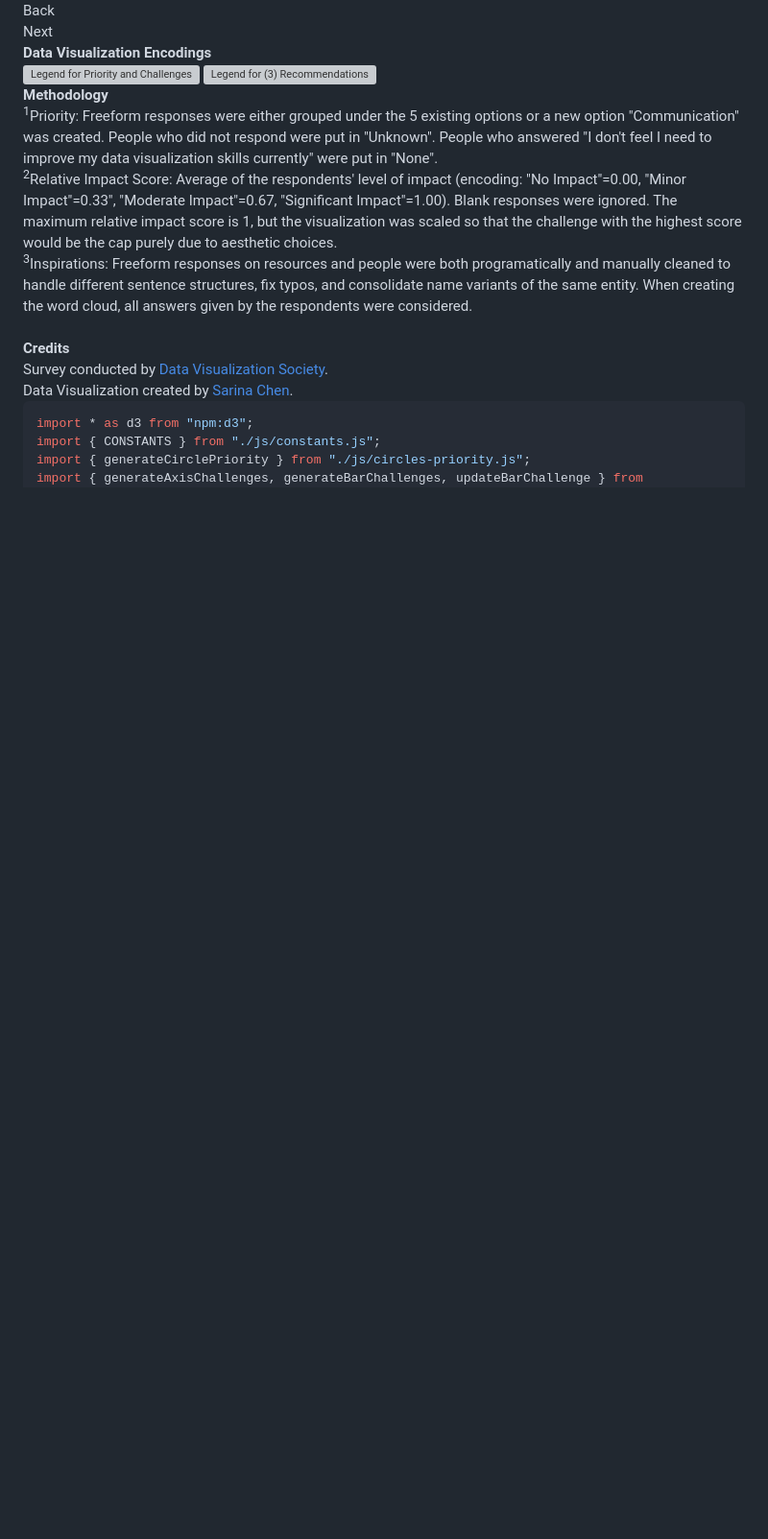
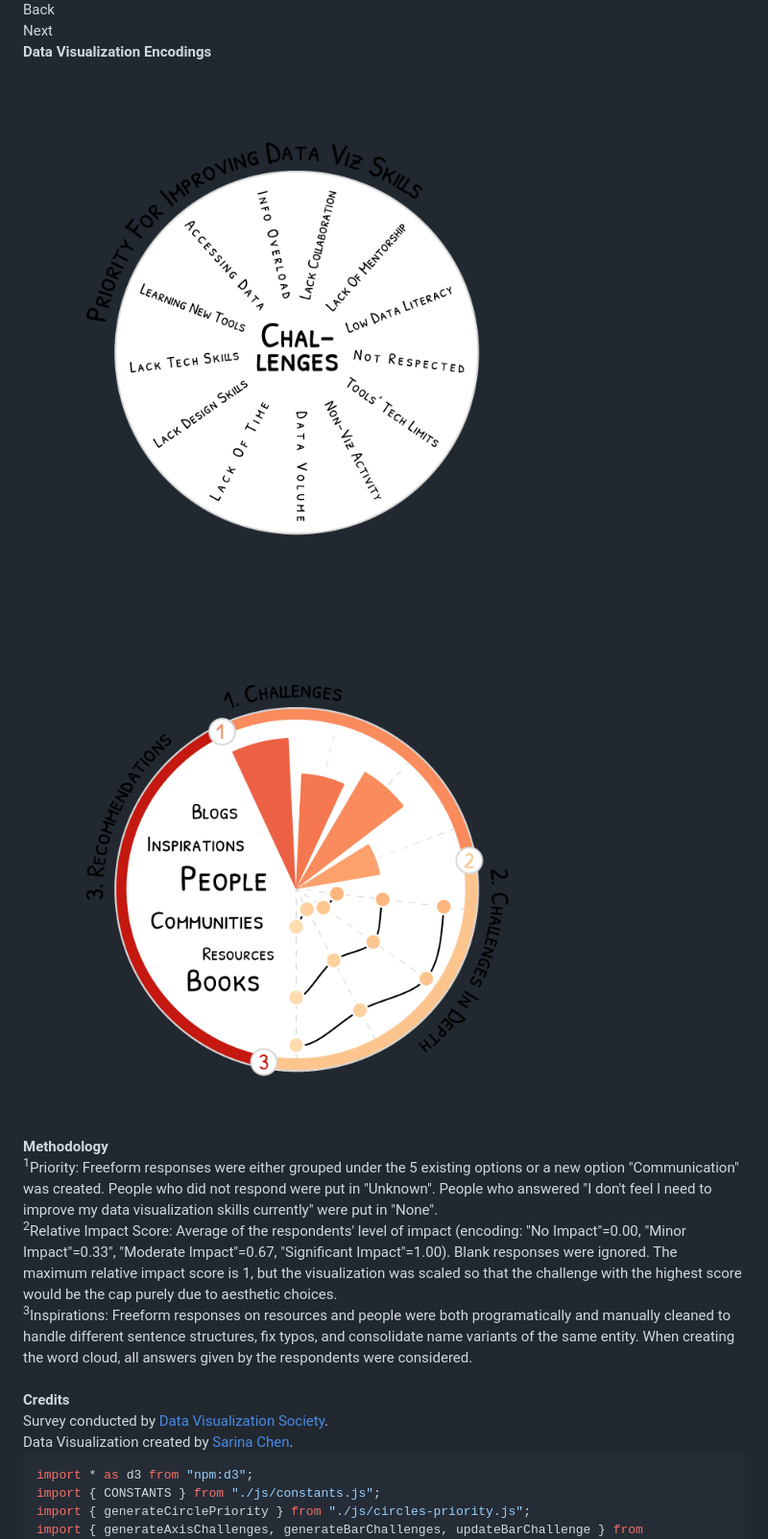
Before and after one commit to sarinac/dvs-soti-2023, a Markdown page: docs/index.md, the part around the change. Shown: that part at 96% size. Rendered like a GitHub page; blank space fills up the shorter version; grey boxes are pictures that could not be loaded.

Commit message:
Fix image type

```diff
--- a/docs/index.md
+++ b/docs/index.md
@@ -69,8 +69,8 @@ import { FileAttachment } from "npm:@observablehq/stdlib";
 <div class="footer">
   <div><strong>Data Visualization Encodings</strong></div>
   <div style="flex-direction: row; display: flex; max-height: 400px; width: 600px; align-items: flex-start;">
-    <img src="img/legend-base.svg" alt="Legend for Priority and Challenges" style="height: 350px;"/>
-    <img src="img/legend-variable-3.svg" alt="Legend for (3) Recommendations" style="height: 350px;"/>
+    <img src="img/legend-base.png" alt="Legend for Priority and Challenges" style="height: 350px;"/>
+    <img src="img/legend-variable-3.png" alt="Legend for (3) Recommendations" style="height: 350px;"/>
   </div>
   <div><strong>Methodology</strong></div>
   <div><sup>1</sup>Priority: Freeform responses were either grouped under the 5 existing options or a new option "Communication" was created. People who did not respond were put in "Unknown". People who answered "I don't feel I need to improve my data visualization skills currently" were put in "None".</div>
```
